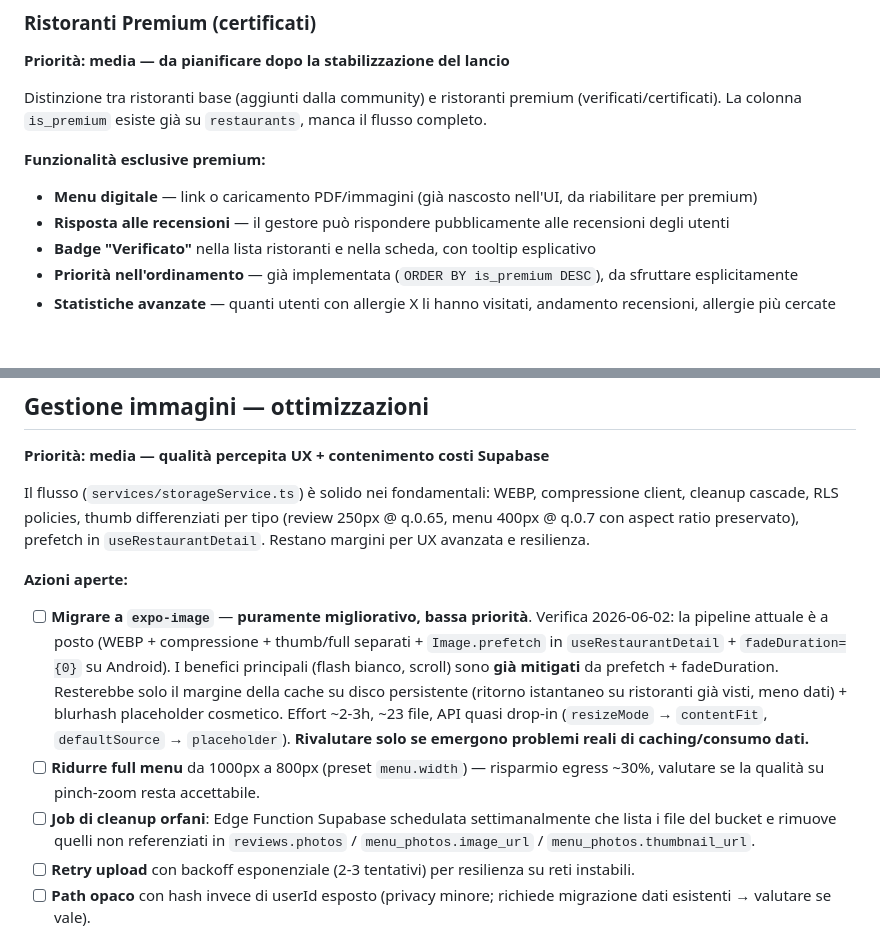
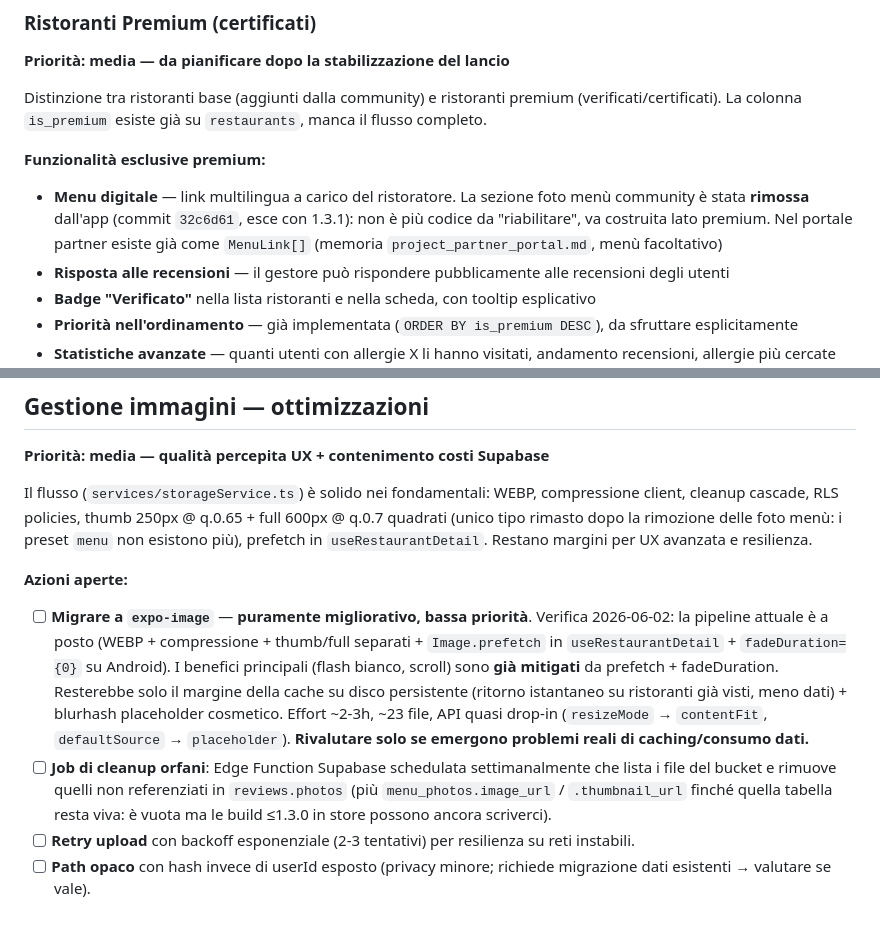
Before and after one commit to looklight/allergiapp, a Markdown page: TODO.md, 2 parts joined by grey strips. Rendered like a GitHub page; blank space fills up the shorter version.

Commit message:
TODO: allineare le voci residue alla rimozione foto menu
- Menu digitale premium: non e' piu' codice "nascosto da riabilitare",
  la sezione community e' rimossa (32c6d61) e il menu vive come
  MenuLink[] nel portale partner
- Gestione immagini: i preset menu non esistono piu' in
  storageService, restano solo review 600 / thumb 250 quadrati
- Rimossa la voce "ridurre full menu a 800px": irrealizzabile, il
  preset non esiste
- Cleanup orfani: menu_photos resta nel job finche' la tabella e' viva

Co-Authored-By: Claude Opus 5 (1M context) <noreply@anthropic.com>

```diff
--- a/TODO.md
+++ b/TODO.md
@@ -137,7 +137,7 @@ Risolto in light mode su EAS Android (build 1.1.0). Aggiunto hardening night-mod
 Distinzione tra ristoranti base (aggiunti dalla community) e ristoranti premium (verificati/certificati). La colonna `is_premium` esiste già su `restaurants`, manca il flusso completo.
 
 **Funzionalità esclusive premium:**
-- **Menu digitale** — link o caricamento PDF/immagini (già nascosto nell'UI, da riabilitare per premium)
+- **Menu digitale** — link multilingua a carico del ristoratore. La sezione foto menù community è stata **rimossa** dall'app (commit `32c6d61`, esce con 1.3.1): non è più codice da "riabilitare", va costruita lato premium. Nel portale partner esiste già come `MenuLink[]` (memoria `project_partner_portal.md`, menù facoltativo)
 - **Risposta alle recensioni** — il gestore può rispondere pubblicamente alle recensioni degli utenti
 - **Badge "Verificato"** nella lista ristoranti e nella scheda, con tooltip esplicativo
 - **Priorità nell'ordinamento** — già implementata (`ORDER BY is_premium DESC`), da sfruttare esplicitamente
@@ -426,12 +426,11 @@ Oggi non esiste: verificato, nessun `min_supported_version` / force-update nel c
 ## Gestione immagini — ottimizzazioni
 **Priorità: media — qualità percepita UX + contenimento costi Supabase**
 
-Il flusso (`services/storageService.ts`) è solido nei fondamentali: WEBP, compressione client, cleanup cascade, RLS policies, thumb differenziati per tipo (review 250px @ q.0.65, menu 400px @ q.0.7 con aspect ratio preservato), prefetch in `useRestaurantDetail`. Restano margini per UX avanzata e resilienza.
+Il flusso (`services/storageService.ts`) è solido nei fondamentali: WEBP, compressione client, cleanup cascade, RLS policies, thumb 250px @ q.0.65 + full 600px @ q.0.7 quadrati (unico tipo rimasto dopo la rimozione delle foto menù: i preset `menu` non esistono più), prefetch in `useRestaurantDetail`. Restano margini per UX avanzata e resilienza.
 
 **Azioni aperte:**
 - [ ] **Migrare a `expo-image`** — **puramente migliorativo, bassa priorità**. Verifica 2026-06-02: la pipeline attuale è a posto (WEBP + compressione + thumb/full separati + `Image.prefetch` in `useRestaurantDetail` + `fadeDuration={0}` su Android). I benefici principali (flash bianco, scroll) sono **già mitigati** da prefetch + fadeDuration. Resterebbe solo il margine della cache su disco persistente (ritorno istantaneo su ristoranti già visti, meno dati) + blurhash placeholder cosmetico. Effort ~2-3h, ~23 file, API quasi drop-in (`resizeMode` → `contentFit`, `defaultSource` → `placeholder`). **Rivalutare solo se emergono problemi reali di caching/consumo dati.**
-- [ ] **Ridurre full menu** da 1000px a 800px (preset `menu.width`) — risparmio egress ~30%, valutare se la qualità su pinch-zoom resta accettabile.
-- [ ] **Job di cleanup orfani**: Edge Function Supabase schedulata settimanalmente che lista i file del bucket e rimuove quelli non referenziati in `reviews.photos` / `menu_photos.image_url` / `menu_photos.thumbnail_url`.
+- [ ] **Job di cleanup orfani**: Edge Function Supabase schedulata settimanalmente che lista i file del bucket e rimuove quelli non referenziati in `reviews.photos` (più `menu_photos.image_url` / `.thumbnail_url` finché quella tabella resta viva: è vuota ma le build ≤1.3.0 in store possono ancora scriverci).
 - [ ] **Retry upload** con backoff esponenziale (2-3 tentativi) per resilienza su reti instabili.
 - [ ] **Path opaco** con hash invece di userId esposto (privacy minore; richiede migrazione dati esistenti → valutare se vale).
 
```
